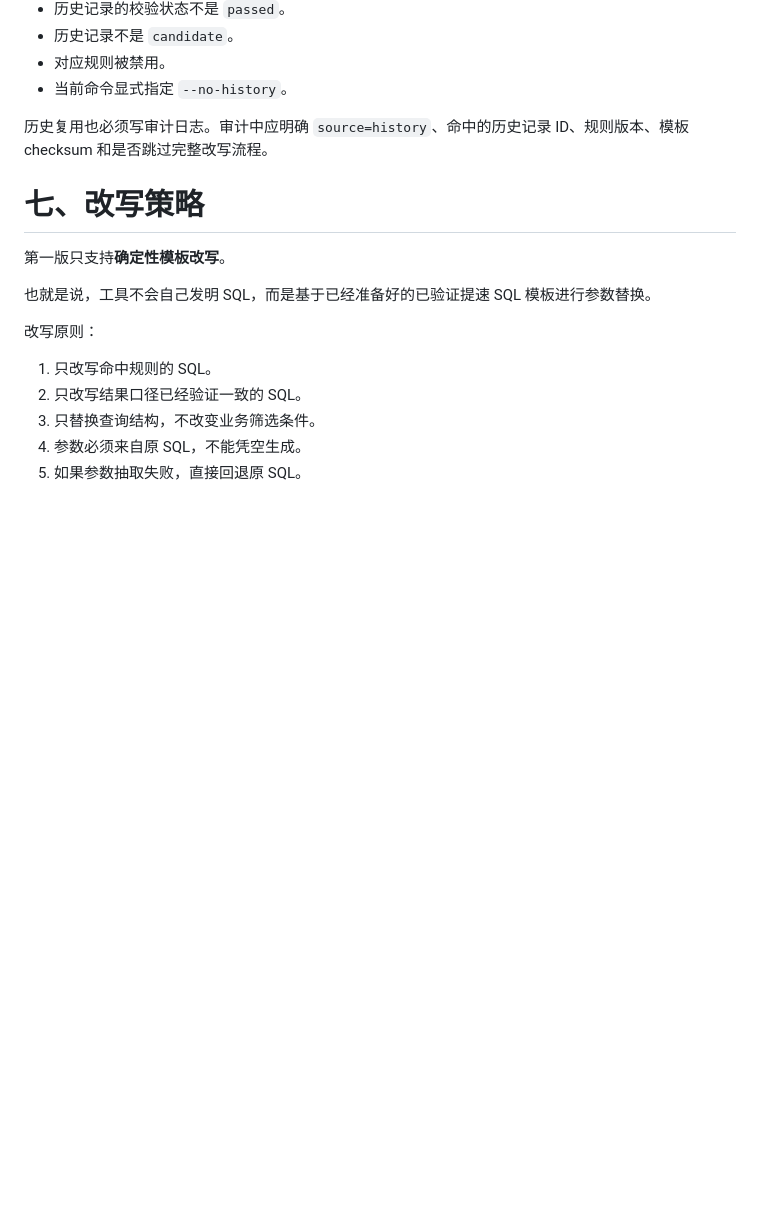
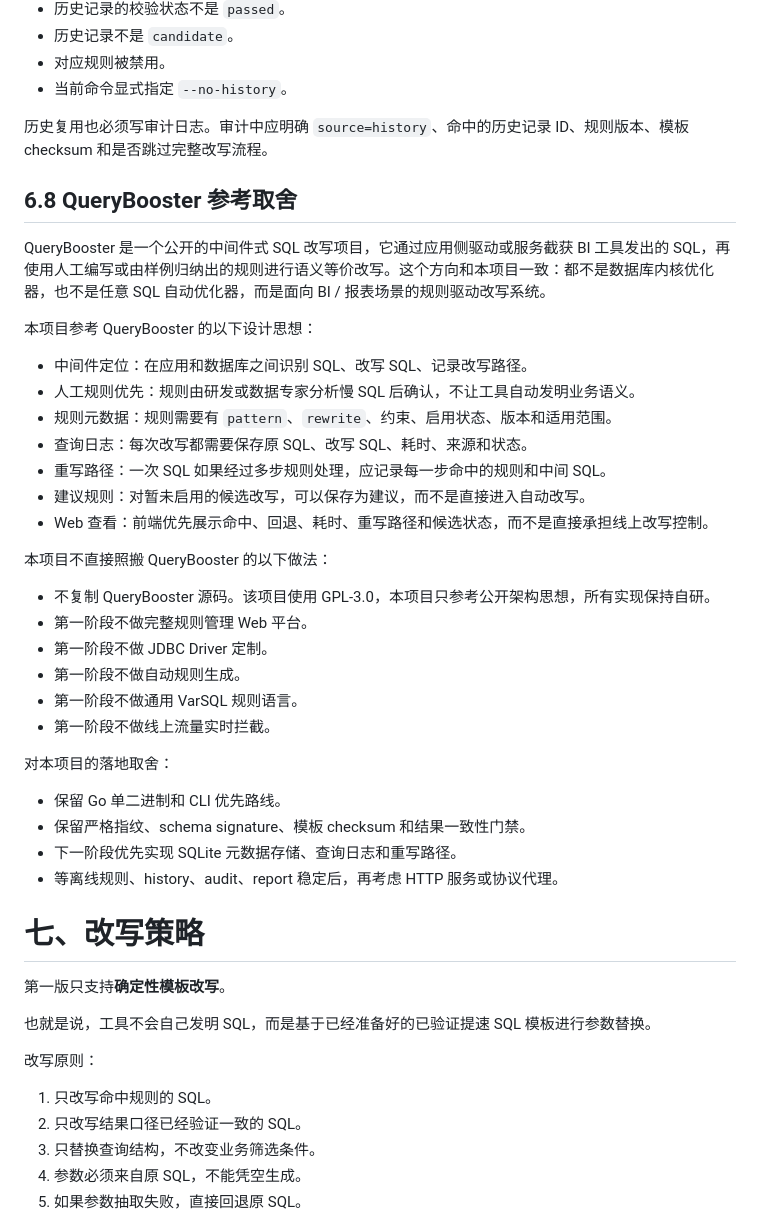
Before and after one commit to KrikleChen/SQL-Tuning, a Markdown page: 设计文档.md, the part around one of its changes. Drawn GitHub-style; blank space fills up the shorter version.

```diff
--- a/设计文档.md
+++ b/设计文档.md
@@ -463,6 +463,36 @@ rules:
 
 历史复用也必须写审计日志。审计中应明确 `source=history`、命中的历史记录 ID、规则版本、模板 checksum 和是否跳过完整改写流程。
 
+## 6.8 QueryBooster 参考取舍
+
+QueryBooster 是一个公开的中间件式 SQL 改写项目，它通过应用侧驱动或服务截获 BI 工具发出的 SQL，再使用人工编写或由样例归纳出的规则进行语义等价改写。这个方向和本项目一致：都不是数据库内核优化器，也不是任意 SQL 自动优化器，而是面向 BI / 报表场景的规则驱动改写系统。
+
+本项目参考 QueryBooster 的以下设计思想：
+
+- 中间件定位：在应用和数据库之间识别 SQL、改写 SQL、记录改写路径。
+- 人工规则优先：规则由研发或数据专家分析慢 SQL 后确认，不让工具自动发明业务语义。
+- 规则元数据：规则需要有 `pattern`、`rewrite`、约束、启用状态、版本和适用范围。
+- 查询日志：每次改写都需要保存原 SQL、改写 SQL、耗时、来源和状态。
+- 重写路径：一次 SQL 如果经过多步规则处理，应记录每一步命中的规则和中间 SQL。
+- 建议规则：对暂未启用的候选改写，可以保存为建议，而不是直接进入自动改写。
+- Web 查看：前端优先展示命中、回退、耗时、重写路径和候选状态，而不是直接承担线上改写控制。
+
+本项目不直接照搬 QueryBooster 的以下做法：
+
+- 不复制 QueryBooster 源码。该项目使用 GPL-3.0，本项目只参考公开架构思想，所有实现保持自研。
+- 第一阶段不做完整规则管理 Web 平台。
+- 第一阶段不做 JDBC Driver 定制。
+- 第一阶段不做自动规则生成。
+- 第一阶段不做通用 VarSQL 规则语言。
+- 第一阶段不做线上流量实时拦截。
+
+对本项目的落地取舍：
+
+- 保留 Go 单二进制和 CLI 优先路线。
+- 保留严格指纹、schema signature、模板 checksum 和结果一致性门禁。
+- 下一阶段优先实现 SQLite 元数据存储、查询日志和重写路径。
+- 等离线规则、history、audit、report 稳定后，再考虑 HTTP 服务或协议代理。
+
 # 七、改写策略
 
 第一版只支持**确定性模板改写**。
```
Also changed, not shown: other parts of 设计文档.md (+79 -12 lines), docs/research/querybooster-reference.md (added, +47 -0 lines).
